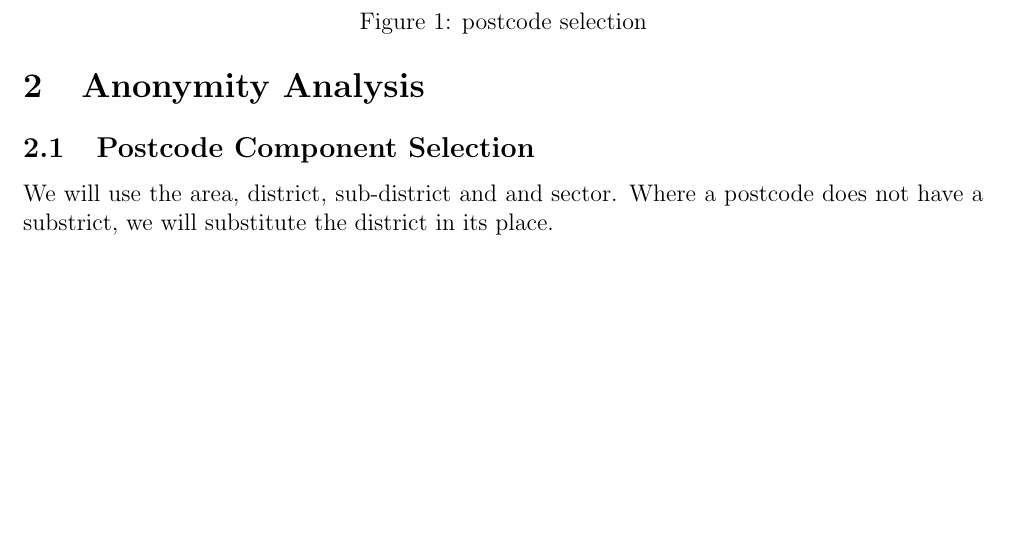
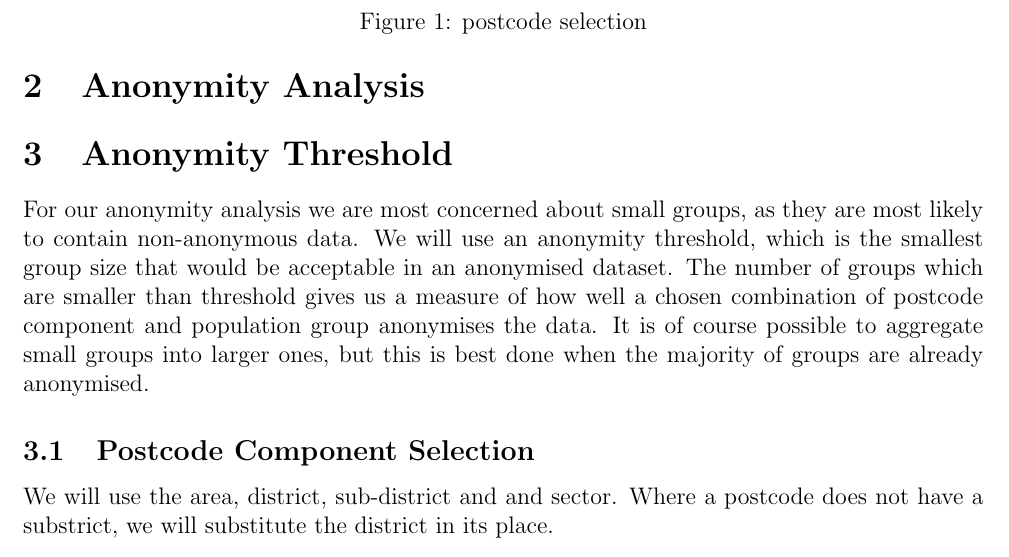
Before and after one commit to adhardy/mirador-task-sheet, a LaTeX document (postcode analysis/postcodes_report.tex): part of page 2 of 3, cut so that both start at the same text, the shorter picture padded with empty space. Compiled offline with pdfLaTeX.

Commit message:
anonymity treshold section

```diff
--- a/postcode analysis/postcodes_report.tex
+++ b/postcode analysis/postcodes_report.tex
@@ -54,6 +54,10 @@ Below, we take a UK postcode population dataset\footnote{\url{http://www.nomiswe
 \end{table}
 
 \section{Anonymity Analysis}
+\section {Anonymity Threshold}
+
+For our anonymity analysis we are most concerned about small groups, as they are most likely to contain non-anonymous data. We will use an anonymity threshold, which is the smallest group size that would be acceptable in an anonymised dataset. The number of groups which are smaller than threshold gives us a measure of how well a chosen combination of postcode component and population group anonymises the data. It is of course possible to aggregate small groups into larger ones, but this is best done when the majority of groups are already anonymised.
+
 \subsection{Postcode Component Selection}
 
 
```
Also changed, not shown: postcode analysis/postcodes_report.pdf.
